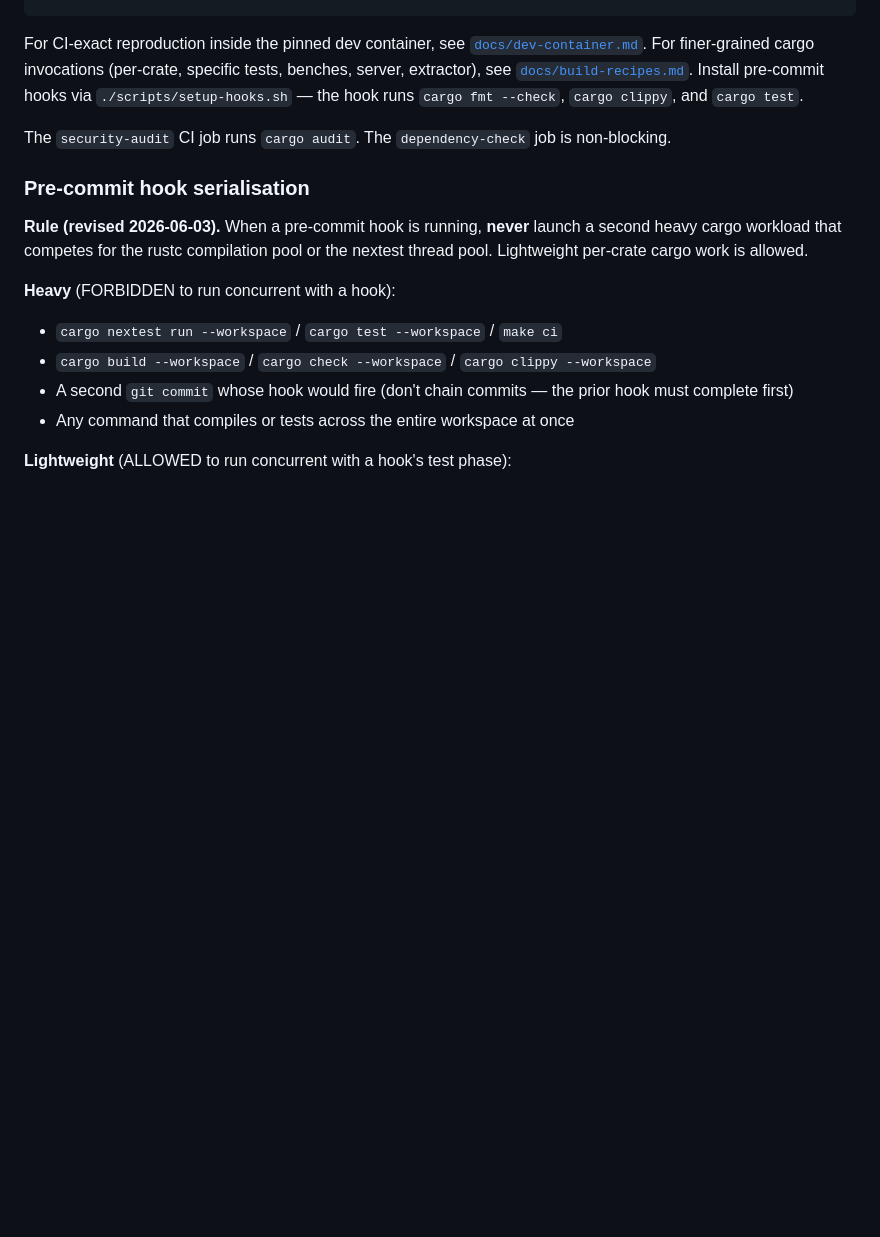
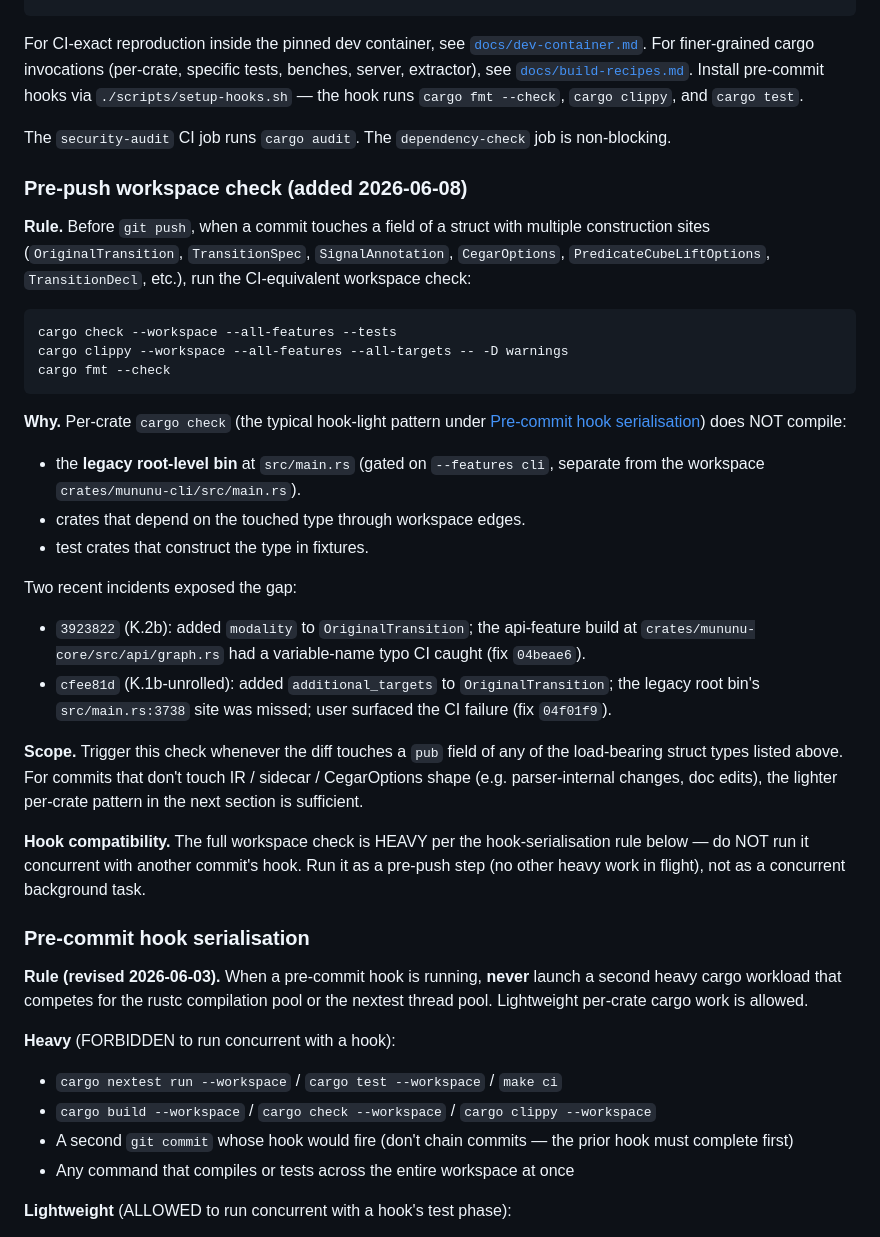
Before and after one commit to vscorza/mununu, a Markdown page: CLAUDE.md, the part around the change. Drawn GitHub-style; blank space fills up the shorter version.

Commit message:
docs(ci): add pre-push workspace check rule to CLAUDE.md
Closes the recurring gap where per-crate `cargo check`
misses CI failures in the legacy root-level bin
(`src/main.rs`, gated on `--features cli`) and feature-
gated crates that depend on touched IR types.

Two recent incidents documented:
- `3923822` K.2b: api-feature variable-name typo (fix
  `04beae6`).
- `cfee81d` K.1b-unrolled: legacy root-bin missed
  (fix `04f01f9`, user-surfaced).

Rule: when a commit touches a field of a multi-construction-
site struct (`OriginalTransition`, `TransitionSpec`,
`SignalAnnotation`, `CegarOptions`, `PredicateCubeLiftOptions`,
`TransitionDecl`, etc.), run the CI-equivalent workspace
check before push:

    cargo check --workspace --all-features --tests
    cargo clippy --workspace --all-features --all-targets -- -D warnings
    cargo fmt --check

Hook-compatibility note: this is HEAVY per the existing
hook-serialisation rule — run as a pre-push step (no other
heavy work in flight), not concurrent with a hook.

Co-Authored-By: Claude Opus 4.7 (1M context) <noreply@anthropic.com>

````diff
--- a/CLAUDE.md
+++ b/CLAUDE.md
@@ -54,6 +54,29 @@ make ci    # = cargo fmt --check + cargo clippy -D warnings + cargo test --works
 For CI-exact reproduction inside the pinned dev container, see [`docs/dev-container.md`](docs/dev-container.md). For finer-grained cargo invocations (per-crate, specific tests, benches, server, extractor), see [`docs/build-recipes.md`](docs/build-recipes.md). Install pre-commit hooks via `./scripts/setup-hooks.sh` — the hook runs `cargo fmt --check`, `cargo clippy`, and `cargo test`.
 
 The `security-audit` CI job runs `cargo audit`. The `dependency-check` job is non-blocking.
+
+### Pre-push workspace check (added 2026-06-08)
+
+**Rule.** Before `git push`, when a commit touches a field of a struct with multiple construction sites (`OriginalTransition`, `TransitionSpec`, `SignalAnnotation`, `CegarOptions`, `PredicateCubeLiftOptions`, `TransitionDecl`, etc.), run the CI-equivalent workspace check:
+
+```bash
+cargo check --workspace --all-features --tests
+cargo clippy --workspace --all-features --all-targets -- -D warnings
+cargo fmt --check
+```
+
+**Why.** Per-crate `cargo check` (the typical hook-light pattern under [Pre-commit hook serialisation](#pre-commit-hook-serialisation)) does NOT compile:
+- the **legacy root-level bin** at `src/main.rs` (gated on `--features cli`, separate from the workspace `crates/mununu-cli/src/main.rs`).
+- crates that depend on the touched type through workspace edges.
+- test crates that construct the type in fixtures.
+
+Two recent incidents exposed the gap:
+- `3923822` (K.2b): added `modality` to `OriginalTransition`; the api-feature build at `crates/mununu-core/src/api/graph.rs` had a variable-name typo CI caught (fix `04beae6`).
+- `cfee81d` (K.1b-unrolled): added `additional_targets` to `OriginalTransition`; the legacy root bin's `src/main.rs:3738` site was missed; user surfaced the CI failure (fix `04f01f9`).
+
+**Scope.** Trigger this check whenever the diff touches a `pub` field of any of the load-bearing struct types listed above. For commits that don't touch IR / sidecar / CegarOptions shape (e.g. parser-internal changes, doc edits), the lighter per-crate pattern in the next section is sufficient.
+
+**Hook compatibility.** The full workspace check is HEAVY per the hook-serialisation rule below — do NOT run it concurrent with another commit's hook. Run it as a pre-push step (no other heavy work in flight), not as a concurrent background task.
 
 ### Pre-commit hook serialisation
 
````
